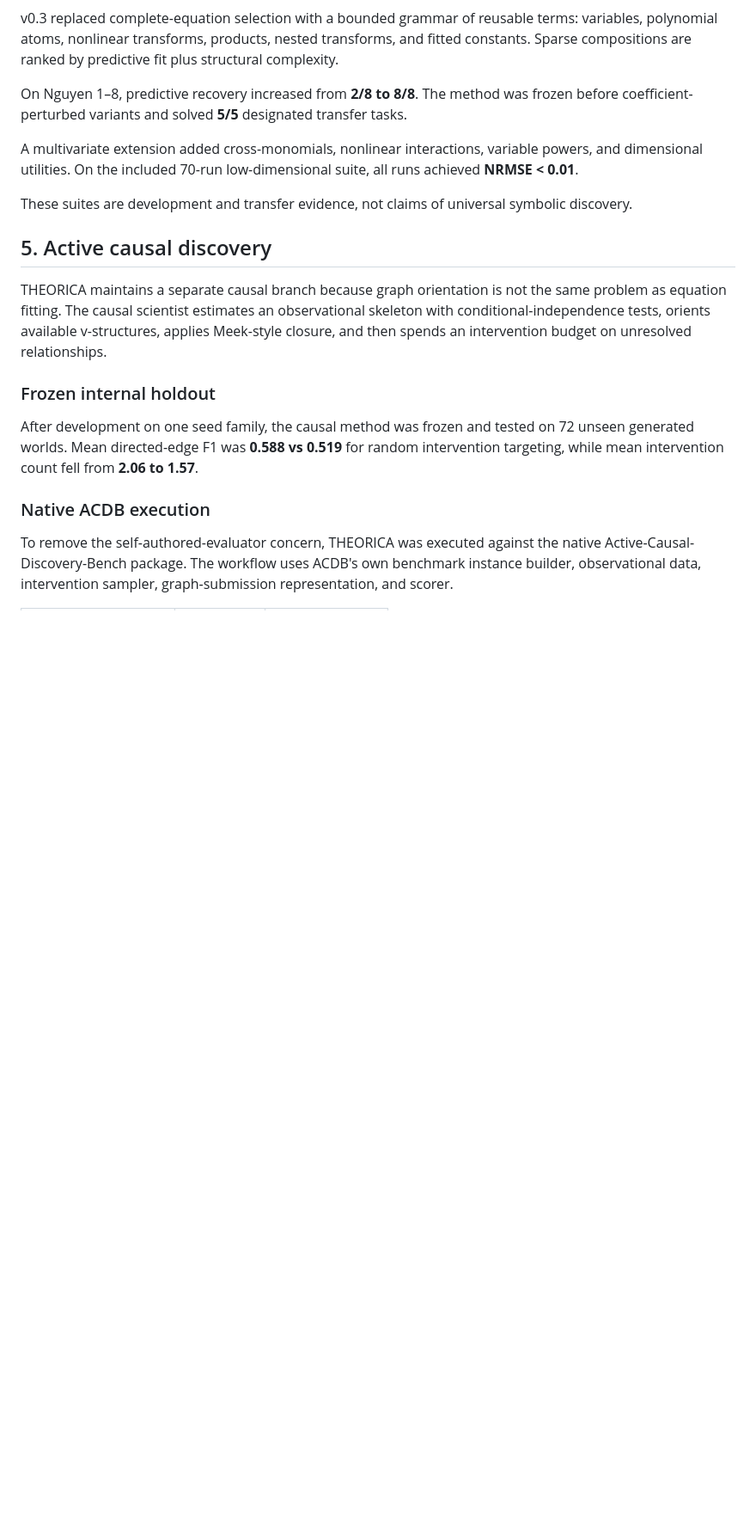
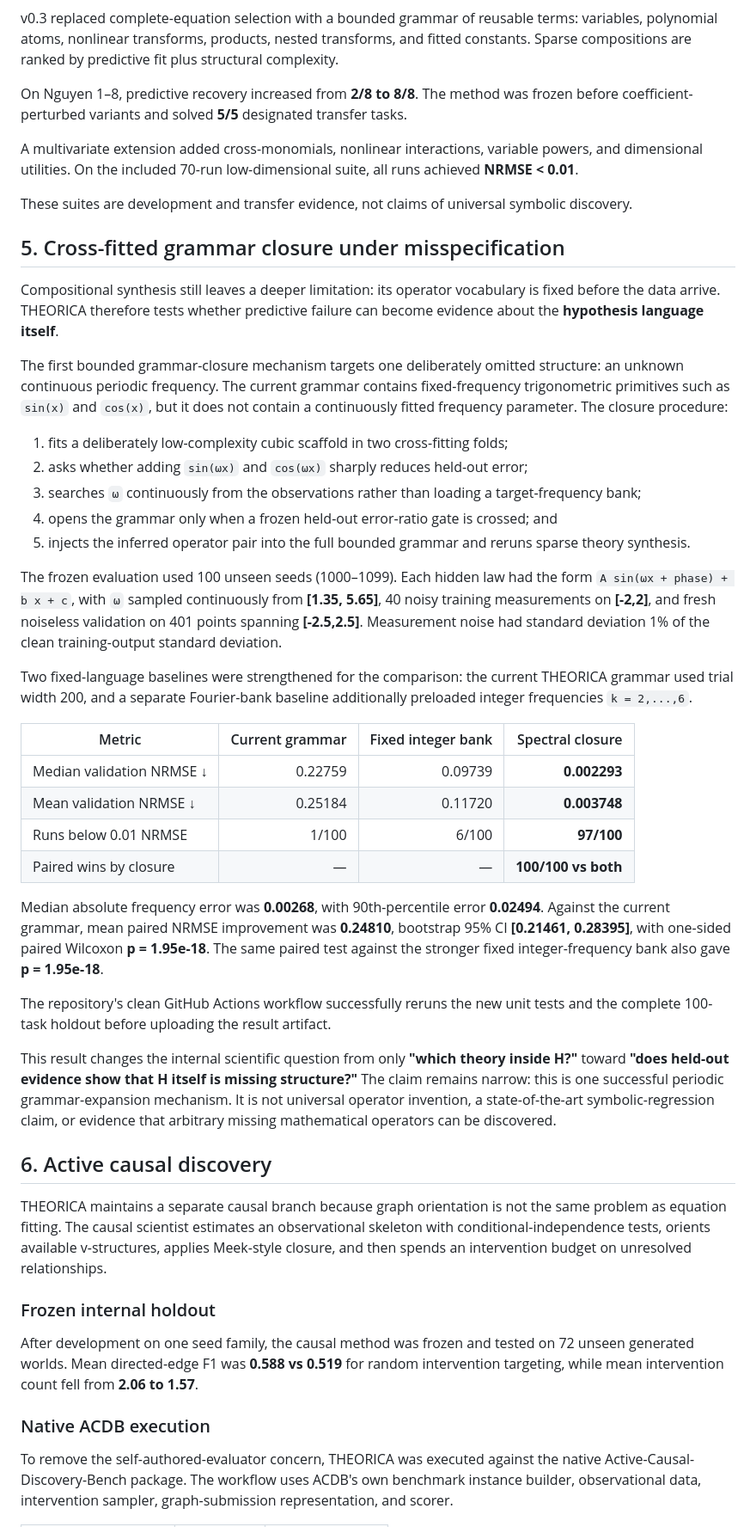
Before and after one commit to sushxnthd/theorica, a Markdown page: paper/PREPRINT.md, the part around one of its changes. Shown at 86% size. Rendered like a GitHub page; blank space fills up the shorter version.

Commit message:
Add reproduced grammar-closure result to preprint

```diff
--- a/paper/PREPRINT.md
+++ b/paper/PREPRINT.md
@@ -51,7 +51,36 @@ A multivariate extension added cross-monomials, nonlinear interactions, variable
 
 These suites are development and transfer evidence, not claims of universal symbolic discovery.
 
-## 5. Active causal discovery
+## 5. Cross-fitted grammar closure under misspecification
+
+Compositional synthesis still leaves a deeper limitation: its operator vocabulary is fixed before the data arrive. THEORICA therefore tests whether predictive failure can become evidence about the **hypothesis language itself**.
+
+The first bounded grammar-closure mechanism targets one deliberately omitted structure: an unknown continuous periodic frequency. The current grammar contains fixed-frequency trigonometric primitives such as `sin(x)` and `cos(x)`, but it does not contain a continuously fitted frequency parameter. The closure procedure:
+
+1. fits a deliberately low-complexity cubic scaffold in two cross-fitting folds;
+2. asks whether adding `sin(ωx)` and `cos(ωx)` sharply reduces held-out error;
+3. searches `ω` continuously from the observations rather than loading a target-frequency bank;
+4. opens the grammar only when a frozen held-out error-ratio gate is crossed; and
+5. injects the inferred operator pair into the full bounded grammar and reruns sparse theory synthesis.
+
+The frozen evaluation used 100 unseen seeds (1000–1099). Each hidden law had the form `A sin(ωx + phase) + b x + c`, with `ω` sampled continuously from **[1.35, 5.65]**, 40 noisy training measurements on **[-2,2]**, and fresh noiseless validation on 401 points spanning **[-2.5,2.5]**. Measurement noise had standard deviation 1% of the clean training-output standard deviation.
+
+Two fixed-language baselines were strengthened for the comparison: the current THEORICA grammar used trial width 200, and a separate Fourier-bank baseline additionally preloaded integer frequencies `k = 2,...,6`.
+
+| Metric | Current grammar | Fixed integer bank | Spectral closure |
+|---|---:|---:|---:|
+| Median validation NRMSE ↓ | 0.22759 | 0.09739 | **0.002293** |
+| Mean validation NRMSE ↓ | 0.25184 | 0.11720 | **0.003748** |
+| Runs below 0.01 NRMSE | 1/100 | 6/100 | **97/100** |
+| Paired wins by closure | — | — | **100/100 vs both** |
+
+Median absolute frequency error was **0.00268**, with 90th-percentile error **0.02494**. Against the current grammar, mean paired NRMSE improvement was **0.24810**, bootstrap 95% CI **[0.21461, 0.28395]**, with one-sided paired Wilcoxon **p = 1.95e-18**. The same paired test against the stronger fixed integer-frequency bank also gave **p = 1.95e-18**.
+
+The repository's clean GitHub Actions workflow successfully reruns the new unit tests and the complete 100-task holdout before uploading the result artifact.
+
+This result changes the internal scientific question from only **"which theory inside H?"** toward **"does held-out evidence show that H itself is missing structure?"** The claim remains narrow: this is one successful periodic grammar-expansion mechanism. It is not universal operator invention, a state-of-the-art symbolic-regression claim, or evidence that arbitrary missing mathematical operators can be discovered.
+
+## 6. Active causal discovery
 
 THEORICA maintains a separate causal branch because graph orientation is not the same problem as equation fitting. The causal scientist estimates an observational skeleton with conditional-independence tests, orients available v-structures, applies Meek-style closure, and then spends an intervention budget on unresolved relationships.
 
```
Also changed, not shown: other parts of paper/PREPRINT.md (+9 -8 lines).
